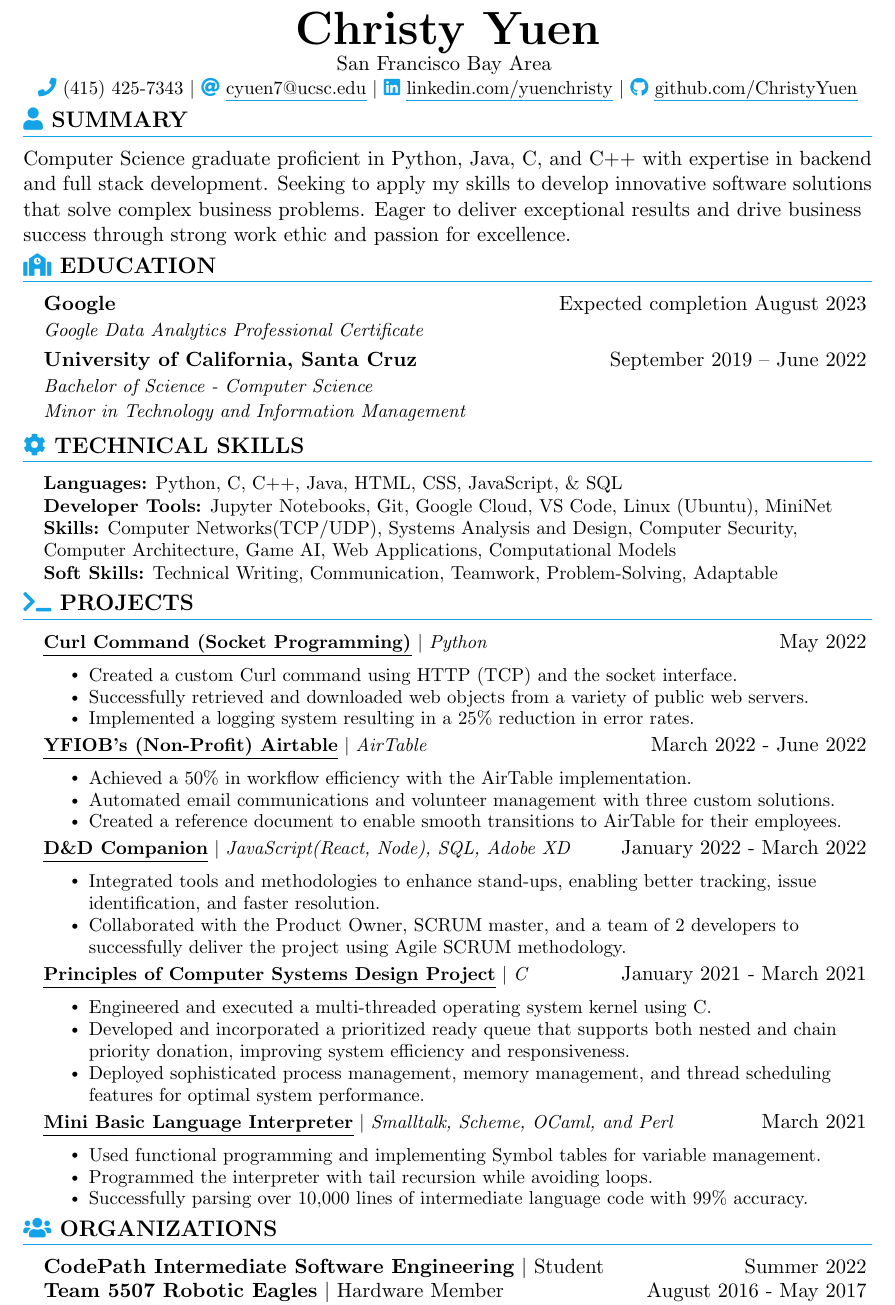
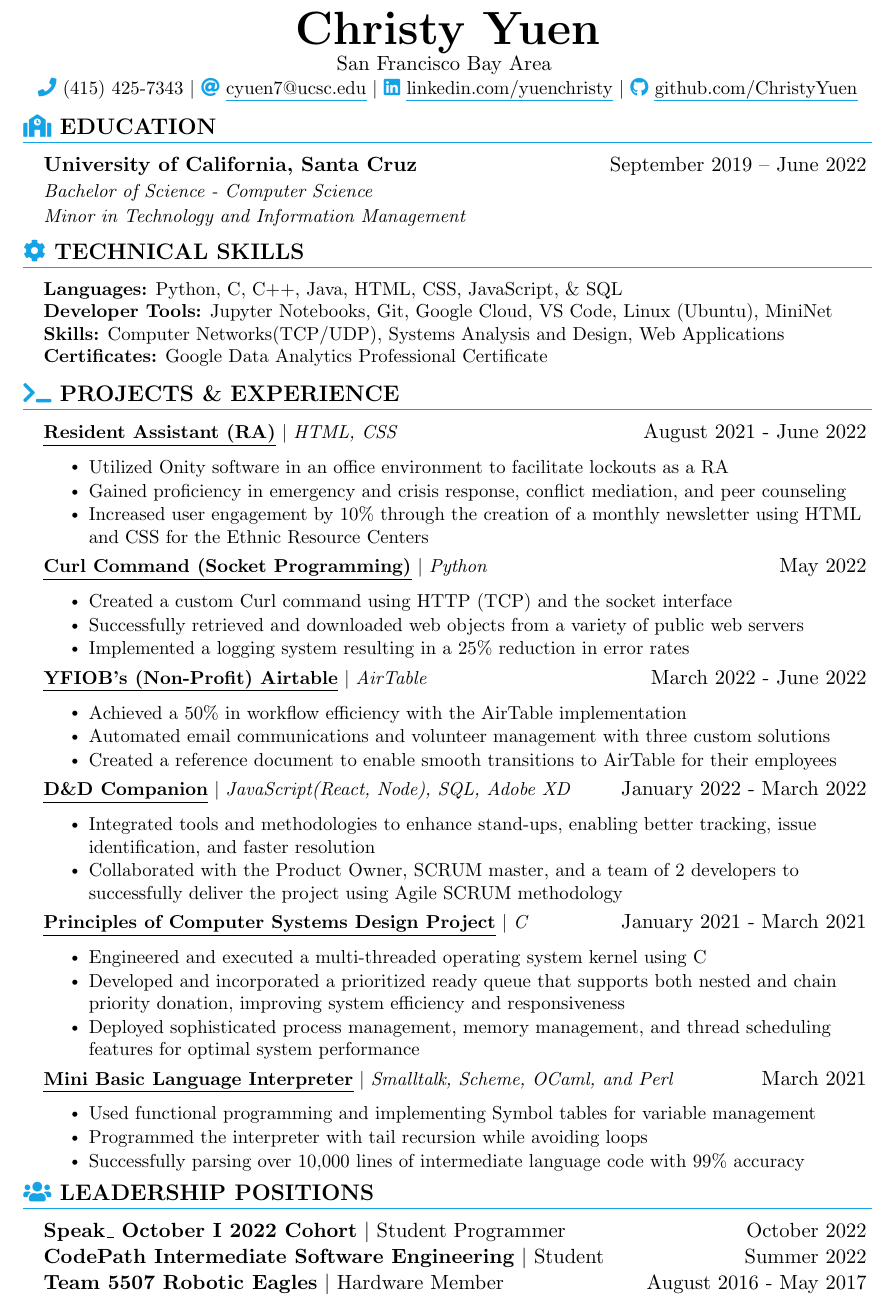
Before and after one commit to ChristyYuen/Resume, a LaTeX CV (Yuen_Christy_Resume.tex): part of the page, cut so that both start at the same text. Compiled offline with pdfLaTeX.

Commit message:
Made Changes based on CodePath Suggestios

```diff
--- a/Yuen_Christy_Resume.tex
+++ b/Yuen_Christy_Resume.tex
@@ -164,16 +164,16 @@
 \vspace{-12pt} %used to be -15 without summary
 %----------------------------------------------------------------------------
 % Summary
-\section{\seticon{faUser} \textbf{SUMMARY}}
-Computer Science graduate proficient in Python, Java, C, and C++ with expertise in backend and full stack development. Seeking to apply my skills to develop innovative software solutions that solve complex business problems. Eager to deliver exceptional results and drive business success through strong work ethic and passion for excellence.
-\vspace{-5pt}
+%\section{\seticon{faUser} \textbf{SUMMARY}}
+%Computer Science graduate proficient in Python, Java, C, and C++ with expertise in backend and full stack development. Seeking to apply my skills to develop innovative software solutions that solve complex business problems. Eager to deliver exceptional results and drive business success through strong work ethic and passion for excellence.
+%\vspace{-5pt}
 %----------------------------------------------------------------------------
 % Education
 \section{\seticon{faSchool} \textbf{EDUCATION}}
   \resumeSubHeadingListStart
-  	\resumeSubheading
-       {Google}{Expected completion August 2023}
-       {Google Data Analytics Professional Certificate}{}
+  	%\resumeSubheading
+       %{Google}{Expected completion August 2023}
+       %{Google Data Analytics Professional Certificate}{}
     \resumeSub
       {University of California, Santa Cruz}{September 2019 -- June 2022}
       {Bachelor of Science - Computer Science}{}
@@ -186,62 +186,75 @@ Computer Science graduate proficient in Python, Java, C, and C++ with expertise
     \small{\item{
      \textbf{Languages:}{ Python, C, C++, Java, HTML, CSS, JavaScript, $\&$ SQL} \\
     \textbf{Developer Tools:}{ Jupyter Notebooks, Git, Google Cloud, VS Code, Linux (Ubuntu), MiniNet}\\
-    \textbf{Skills:}{ Computer Networks(TCP/UDP), Systems Analysis and Design, Computer Security, Computer Architecture, Game AI, Web Applications, Computational Models}\\
-    \textbf{Soft Skills:}{ Technical Writing, Communication, Teamwork, Problem-Solving, Adaptable}\\
+    \textbf{Skills:}{ Computer Networks(TCP/UDP), Systems Analysis and Design, Web Applications}\\
+    %\textbf{Soft Skills:}{ Technical Writing, Communication, Teamwork, Problem-Solving, Adaptable}\\
+    \textbf{Certificates:}{ Google Data Analytics Professional Certificate}\\
     }}
  \end{itemize} \vspace{-13pt}
 %----------------------------------------------------------------------------
 % Projects
-\section{\seticon{faTerminal} \textbf{PROJECTS}}
+\section{\seticon{faTerminal} \textbf{PROJECTS \& EXPERIENCE}}
     \resumeSubHeadingListStart
+      \resumeProjectHeading
+      %----------------------------------------------------------------------------
+      % RA
+          {\href{https://www.linkedin.com/in/yuenchristy/}{\myuline{\textbf{Resident Assistant (RA)}}} $|$ \textit{HTML, CSS}}{August 2021 - June 2022}
+          \resumeItemListStart
+            \resumeItem{Utilized Onity software in an office environment to facilitate lockouts as a RA}
+            \resumeItem{Gained proficiency in emergency and crisis response, conflict mediation, and peer counseling}
+            \resumeItem{Increased user engagement by 10\% through the creation of a monthly newsletter using HTML and CSS for the Ethnic Resource Centers}
+          \resumeItemListEnd
       \resumeProjectHeading
       %----------------------------------------------------------------------------
       % Curl Commend
           {\href{https://github.com/ChristyYuen}{\myuline{\textbf{Curl Command (Socket Programming)}}} $|$ \textit{Python}}{May 2022}
           \resumeItemListStart
-            \resumeItem{Created a custom Curl command using HTTP (TCP) and the socket interface.}
-            \resumeItem{Successfully retrieved and downloaded web objects from a variety of public web servers.}
-            \resumeItem{Implemented a logging system resulting in a 25$\%$ reduction in error rates.}
+            \resumeItem{Created a custom Curl command using HTTP (TCP) and the socket interface}
+            \resumeItem{Successfully retrieved and downloaded web objects from a variety of public web servers}
+            \resumeItem{Implemented a logging system resulting in a 25$\%$ reduction in error rates}
           \resumeItemListEnd
      \resumeProjectHeading
      %----------------------------------------------------------------------------
      % YFIOB’s (Non-Profit) Airtable
           {\href{https://github.com/ChristyYuen}{\myuline{\textbf{YFIOB’s (Non-Profit) Airtable}}} $|$ \textit{AirTable}}{March 2022 - June 2022}
           \resumeItemListStart
-            \resumeItem{Achieved a 50$\%$ in workflow efficiency with the AirTable implementation.}
-            \resumeItem{Automated email communications and volunteer management with three custom solutions.}
-            \resumeItem{Created a reference document to enable smooth transitions to AirTable for their employees.}
+            \resumeItem{Achieved a 50$\%$ in workflow efficiency with the AirTable implementation}
+            \resumeItem{Automated email communications and volunteer management with three custom solutions}
+            \resumeItem{Created a reference document to enable smooth transitions to AirTable for their employees}
           \resumeItemListEnd
       \resumeProjectHeading
       %----------------------------------------------------------------------------
       % D\&D Companion
           {\href{https://github.com/ChristyYuen}{\myuline{\textbf{D\&D Companion}}} $|$ \textit{JavaScript(React, Node), SQL, Adobe XD}}{January 2022 - March 2022}
           \resumeItemListStart
-            \resumeItem{Integrated tools and methodologies to enhance stand-ups, enabling better tracking, issue identification, and faster resolution.}
-            \resumeItem{Collaborated with the Product Owner, SCRUM master, and a team of 2 developers to successfully deliver the project using Agile SCRUM methodology.}
+            \resumeItem{Integrated tools and methodologies to enhance stand-ups, enabling better tracking, issue identification, and faster resolution}
+            \resumeItem{Collaborated with the Product Owner, SCRUM master, and a team of 2 developers to successfully deliver the project using Agile SCRUM methodology}
           \resumeItemListEnd
       \resumeProjectHeading
       %----------------------------------------------------------------------------
       % CSE 130 (Principles of Computer Systems Design) Project
           {\href{https://github.com/ChristyYuen}{\myuline{\textbf{Principles of Computer Systems Design Project}}} $|$ \textit{C}}{January 2021 - March 2021}
           \resumeItemListStart
-            \resumeItem{Engineered and executed a multi-threaded operating system kernel using C.}
-            \resumeItem{Developed and incorporated a prioritized ready queue that supports both nested and chain priority donation, improving system efficiency and responsiveness.}
-             \resumeItem{Deployed sophisticated process management, memory management, and thread scheduling features for optimal system performance.}
+            \resumeItem{Engineered and executed a multi-threaded operating system kernel using C}
+            \resumeItem{Developed and incorporated a prioritized ready queue that supports both nested and chain priority donation, improving system efficiency and responsiveness}
+             \resumeItem{Deployed sophisticated process management, memory management, and thread scheduling features for optimal system performance}
           \resumeItemListEnd
       \resumeProjectHeading
       %----------------------------------------------------------------------------
       % Mini Basic Language Interpreter
           {\href{https://github.com/ChristyYuen/Mini-Basic-Language-Interpreter}{\myuline{\textbf{Mini Basic Language Interpreter}}} $|$ \textit{Smalltalk, Scheme, OCaml, and Perl}}{March 2021}
           \resumeItemListStart
-            \resumeItem{Used functional programming and implementing Symbol tables for variable management.}
-            \resumeItem{Programmed the interpreter with tail recursion while avoiding loops.} %, demonstrating proficiency in functional programming techniques.
-            \resumeItem{Successfully parsing over 10,000 lines of intermediate language code with 99$\%$ accuracy.}
+            \resumeItem{Used functional programming and implementing Symbol tables for variable management}
+            \resumeItem{Programmed the interpreter with tail recursion while avoiding loops} %, demonstrating proficiency in functional programming techniques.
+            \resumeItem{Successfully parsing over 10,000 lines of intermediate language code with 99$\%$ accuracy}
           \resumeItemListEnd
     \resumeSubHeadingListEnd
 %-----------------------------------!ORGANIZATIONS!-----------------------------
-\section{\seticon{faUsers} \textbf{ORGANIZATIONS}}
+\section{\seticon{faUsers} \textbf{LEADERSHIP POSITIONS}}
   \resumeSubHeadingListStart
+  	  %-----------------!Speak_!----------
+  	  \resumeOrganizationsHeading
+      {\textbf{Speak\_ October I 2022 Cohort} $|$ Student Programmer}{October 2022}
       %-----------------!CodePath!----------
       \resumeOrganizationsHeading
       {\textbf{CodePath Intermediate Software Engineering} $|$ Student}{Summer 2022}
```
Also changed, not shown: Yuen_Christy_Resume.pdf, 4 other files.
